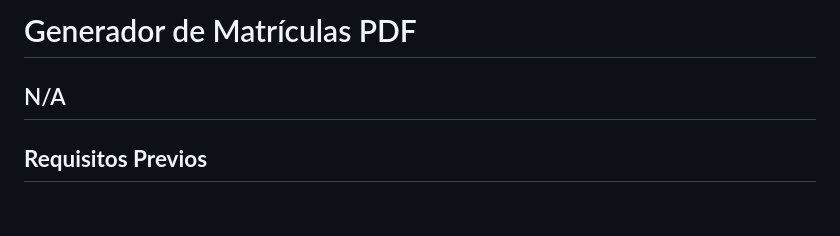
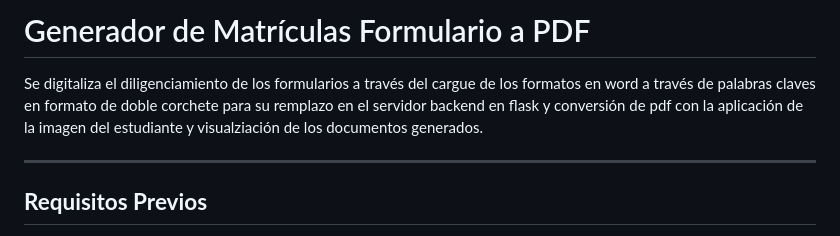
Before and after one commit to JOR4M0519/FormatterWord, a Markdown page: README.md, the part around the change. Drawn GitHub-style; blank space fills up the shorter version.

Commit message:
readme act

```diff
--- a/README.md
+++ b/README.md
@@ -1,6 +1,7 @@
-# Generador de Matrículas PDF
+# Generador de Matrículas Formulario a PDF
+Se digitaliza el diligenciamiento de los formularios a través del cargue de los formatos en word a través de palabras claves en formato de doble corchete para su remplazo en el servidor backend en flask y conversión de pdf con la aplicación de la imagen del estudiante y visualziación de los documentos generados.
 
-N/A
+
 ---
 
 ## **Requisitos Previos**
```
